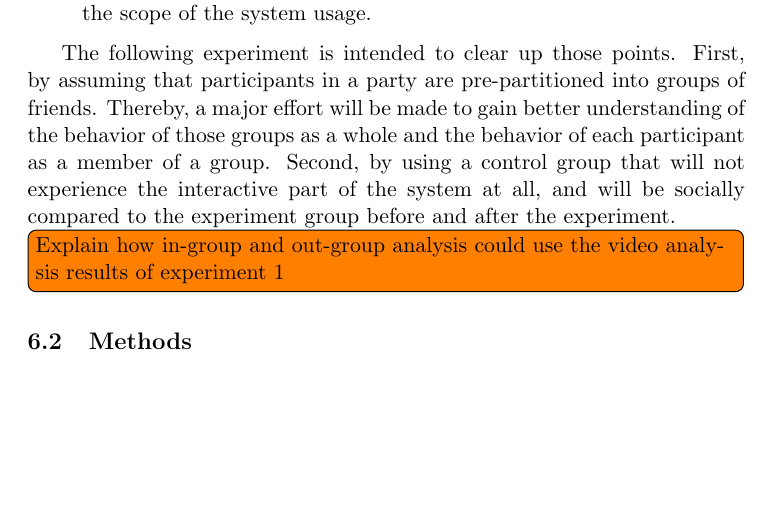
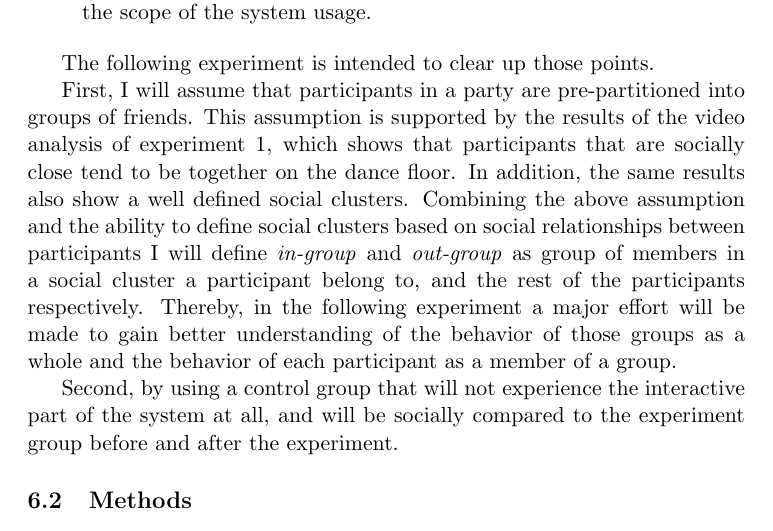
Before and after one commit to Nagasaki45/MA, a LaTeX document (research_proposal.tex): part of page 17 of 38, cut so that both start at the same text, the shorter picture padded with empty space. Compiled offline with pdfLaTeX.

Commit message:
Define and explain in-group and out-group in filling the gap section (based on exp1 video results)

```diff
--- a/research_proposal.tex
+++ b/research_proposal.tex
@@ -425,11 +425,14 @@ Although experiment 1 results already support the hypothesis that the system usa
 \end{itemize}
 
 The following experiment is intended to clear up those points.
-First, by assuming that participants in a party are pre-partitioned into groups of friends.
-Thereby, a major effort will be made to gain better understanding of the behavior of those groups as a whole and the behavior of each participant as a member of a group.
+
+First, I will assume that participants in a party are pre-partitioned into groups of friends.
+This assumption is supported by the results of the video analysis of experiment 1, which shows that participants that are socially close tend to be together on the dance floor.
+In addition, the same results also show a well defined social clusters.
+Combining the above assumption and the ability to define social clusters based on social relationships between participants I will define \definition{in-group} and \definition{out-group} as group of members in a social cluster a participant belong to, and the rest of the participants respectively.
+Thereby, in the following experiment a major effort will be made to gain better understanding of the behavior of those groups as a whole and the behavior of each participant as a member of a group.
+
 Second, by using a control group that will not experience the interactive part of the system at all, and will be socially compared to the experiment group before and after the experiment.
-
-\todo[inline]{Explain how in-group and out-group analysis could use the video analysis results of experiment 1}
 
 \subsection{Methods}\label{methods:evaluation}
 
```
